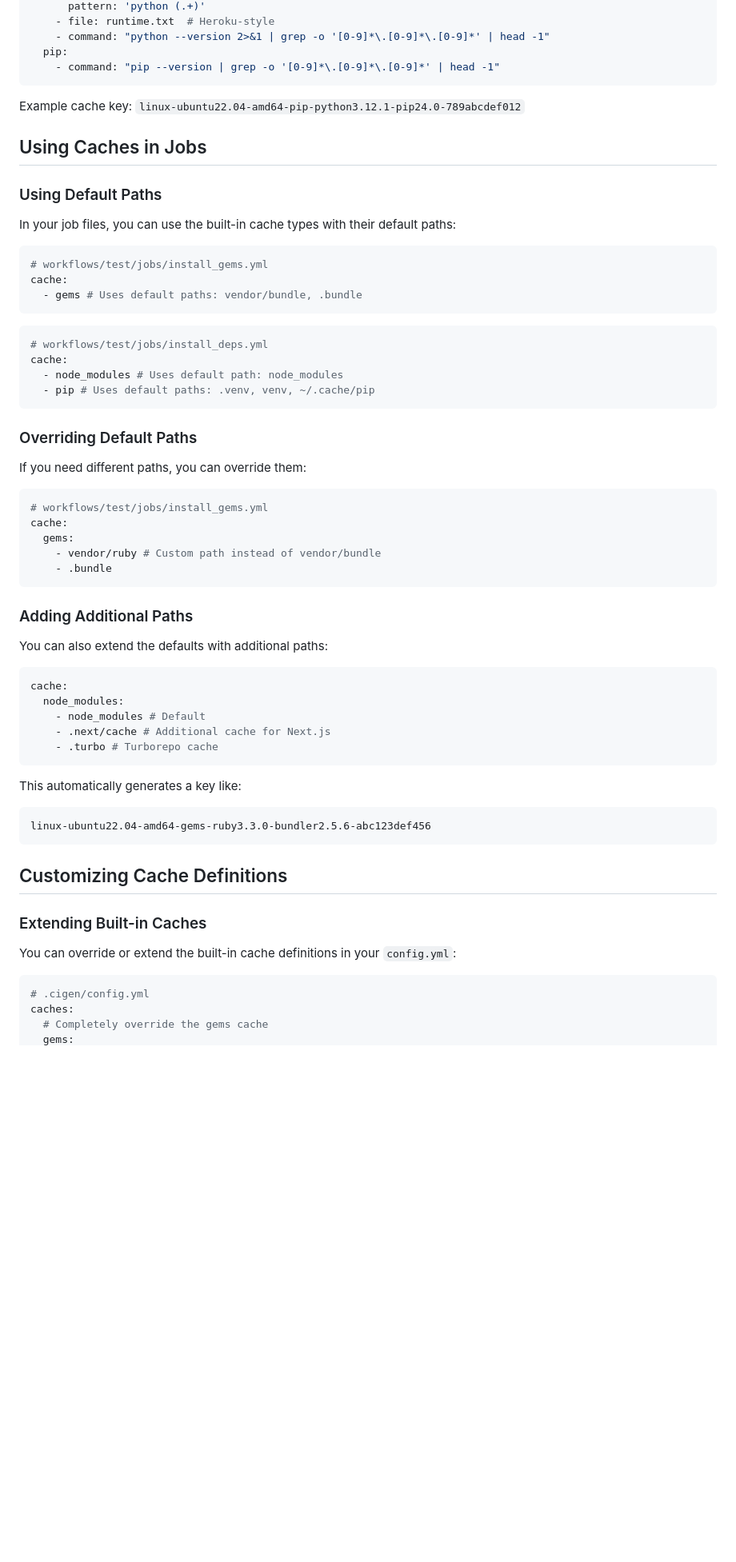
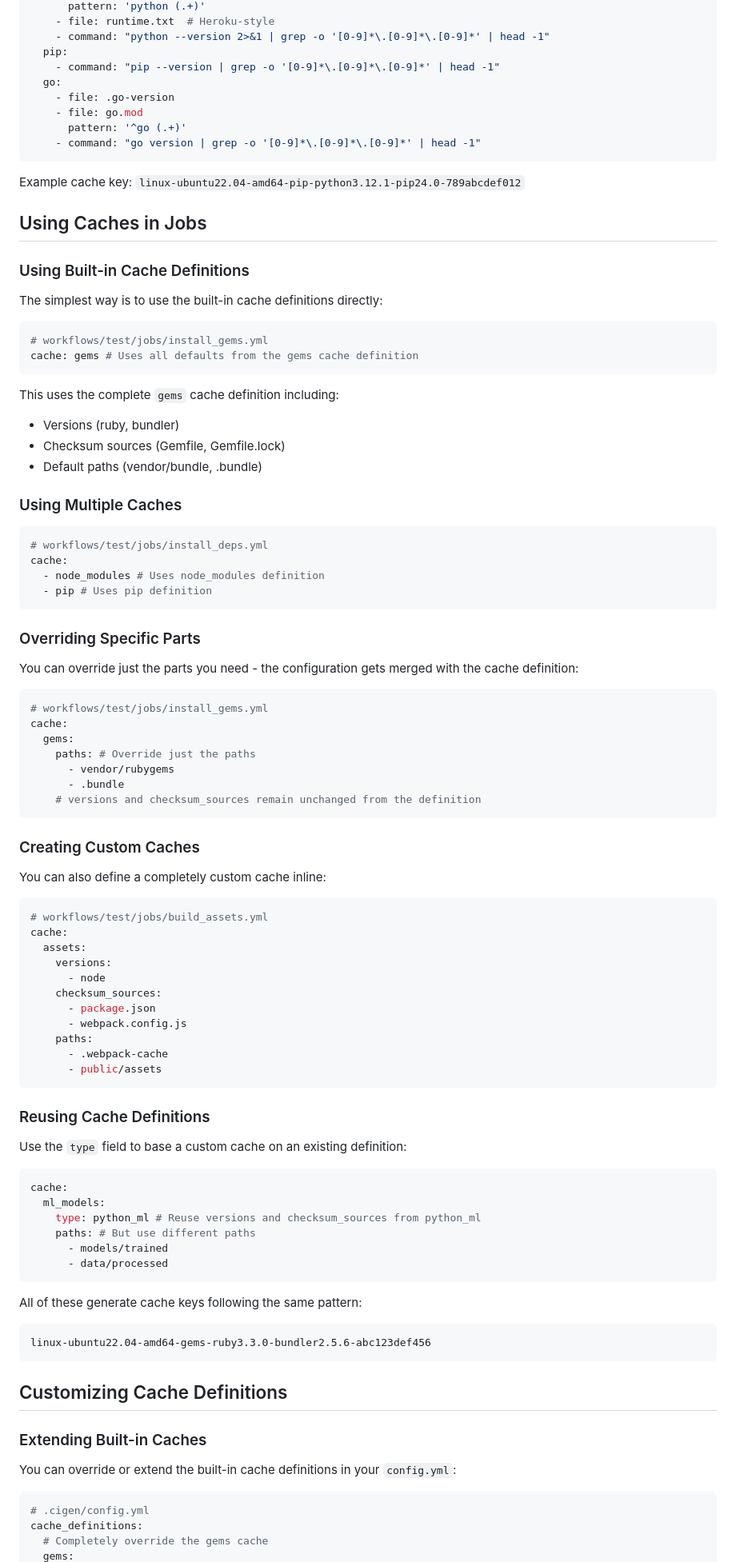
Before and after one commit to DocSpring/cigen, a Markdown page: CACHING.md, the part around one of its changes. Shown at 80% size. Rendered like a GitHub page; blank space fills up the shorter version.

````diff
--- a/CACHING.md
+++ b/CACHING.md
@@ -125,54 +130,87 @@ version_sources:
     - command: "python --version 2>&1 | grep -o '[0-9]*\.[0-9]*\.[0-9]*' | head -1"
   pip:
     - command: "pip --version | grep -o '[0-9]*\.[0-9]*\.[0-9]*' | head -1"
+  go:
+    - file: .go-version
+    - file: go.mod
+      pattern: '^go (.+)'
+    - command: "go version | grep -o '[0-9]*\.[0-9]*\.[0-9]*' | head -1"
 ```
 
 Example cache key: `linux-ubuntu22.04-amd64-pip-python3.12.1-pip24.0-789abcdef012`
 
 ## Using Caches in Jobs
 
-### Using Default Paths
+### Using Built-in Cache Definitions
 
-In your job files, you can use the built-in cache types with their default paths:
+The simplest way is to use the built-in cache definitions directly:
 
 ```yaml
 # workflows/test/jobs/install_gems.yml
-cache:
-  - gems # Uses default paths: vendor/bundle, .bundle
+cache: gems # Uses all defaults from the gems cache definition
 ```
+
+This uses the complete `gems` cache definition including:
+
+- Versions (ruby, bundler)
+- Checksum sources (Gemfile, Gemfile.lock)
+- Default paths (vendor/bundle, .bundle)
+
+### Using Multiple Caches
 
 ```yaml
 # workflows/test/jobs/install_deps.yml
 cache:
-  - node_modules # Uses default path: node_modules
-  - pip # Uses default paths: .venv, venv, ~/.cache/pip
+  - node_modules # Uses node_modules definition
+  - pip # Uses pip definition
 ```
 
-### Overriding Default Paths
+### Overriding Specific Parts
 
-If you need different paths, you can override them:
+You can override just the parts you need - the configuration gets merged with the cache definition:
 
 ```yaml
 # workflows/test/jobs/install_gems.yml
 cache:
   gems:
-    - vendor/ruby # Custom path instead of vendor/bundle
-    - .bundle
+    paths: # Override just the paths
+      - vendor/rubygems
+      - .bundle
+    # versions and checksum_sources remain unchanged from the definition
 ```
 
-### Adding Additional Paths
+### Creating Custom Caches
 
-You can also extend the defaults with additional paths:
+You can also define a completely custom cache inline:
+
+```yaml
+# workflows/test/jobs/build_assets.yml
+cache:
+  assets:
+    versions:
+      - node
+    checksum_sources:
+      - package.json
+      - webpack.config.js
+    paths:
+      - .webpack-cache
+      - public/assets
+```
+
+### Reusing Cache Definitions
+
+Use the `type` field to base a custom cache on an existing definition:
 
 ```yaml
 cache:
-  node_modules:
-    - node_modules # Default
-    - .next/cache # Additional cache for Next.js
-    - .turbo # Turborepo cache
+  ml_models:
+    type: python_ml # Reuse versions and checksum_sources from python_ml
+    paths: # But use different paths
+      - models/trained
+      - data/processed
 ```
 
-This automatically generates a key like:
+All of these generate cache keys following the same pattern:
 
 ```
 linux-ubuntu22.04-amd64-gems-ruby3.3.0-bundler2.5.6-abc123def456
@@ -186,6 +224,6 @@ You can override or extend the built-in cache definitions in your `config.yml`:
 
 ```yaml
 # .cigen/config.yml
-caches:
+cache_definitions:
   # Completely override the gems cache
   gems:
````
Also changed, not shown: other parts of CACHING.md (+93 -27 lines), README.md (+3 -4 lines).
